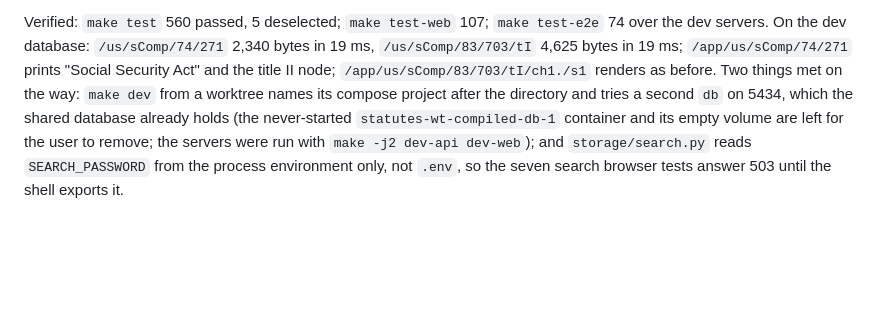
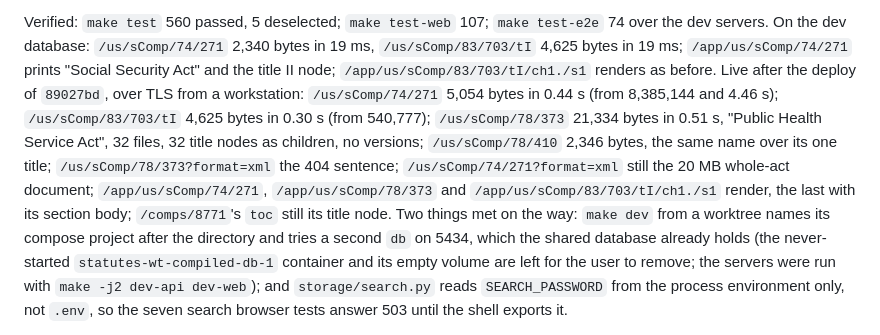
Before and after one commit to aih/statutes-at-large, a Markdown page: BUILDLOG.md, the part around the change. Drawn GitHub-style; blank space fills up the shorter version.

Commit message:
BUILDLOG: the compiled answer's weight measured on the box
Co-Authored-By: Claude Fable 5.1 <noreply@anthropic.com>
Claude-Session: https://claude.ai/code/session_01GeQrCB3Ng6PDbBHQkDYnT2

```diff
--- a/BUILDLOG.md
+++ b/BUILDLOG.md
@@ -611,7 +611,17 @@ Verified: `make test` 560 passed, 5 deselected; `make test-web` 107; `make
 test-e2e` 74 over the dev servers. On the dev database: `/us/sComp/74/271`
 2,340 bytes in 19 ms, `/us/sComp/83/703/tI` 4,625 bytes in 19 ms;
 `/app/us/sComp/74/271` prints "Social Security Act" and the title II node;
-`/app/us/sComp/83/703/tI/ch1./s1` renders as before. Two things met on the
+`/app/us/sComp/83/703/tI/ch1./s1` renders as before. Live after the
+deploy of `89027bd`, over TLS from a workstation: `/us/sComp/74/271` 5,054
+bytes in 0.44 s (from 8,385,144 and 4.46 s); `/us/sComp/83/703/tI` 4,625
+bytes in 0.30 s (from 540,777); `/us/sComp/78/373` 21,334 bytes in 0.51 s,
+"Public Health Service Act", 32 files, 32 title nodes as children, no
+versions; `/us/sComp/78/410` 2,346 bytes, the same name over its one
+title; `/us/sComp/78/373?format=xml` the 404 sentence;
+`/us/sComp/74/271?format=xml` still the 20 MB whole-act document;
+`/app/us/sComp/74/271`, `/app/us/sComp/78/373` and
+`/app/us/sComp/83/703/tI/ch1./s1` render, the last with its section
+body; `/comps/8771`'s `toc` still its title node. Two things met on the
 way: `make dev` from a worktree names its compose project after the
 directory and tries a second `db` on 5434, which the shared database
 already holds (the never-started `statutes-wt-compiled-db-1` container and
```
